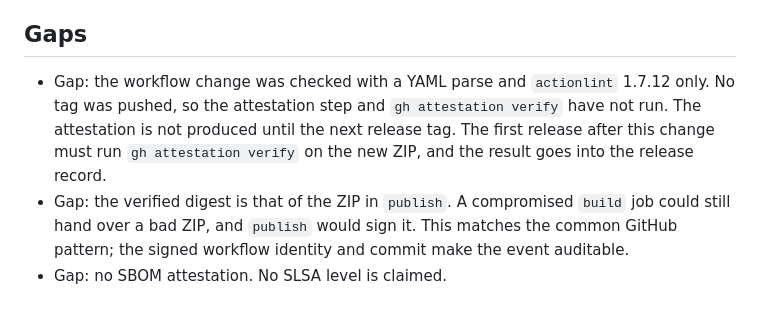
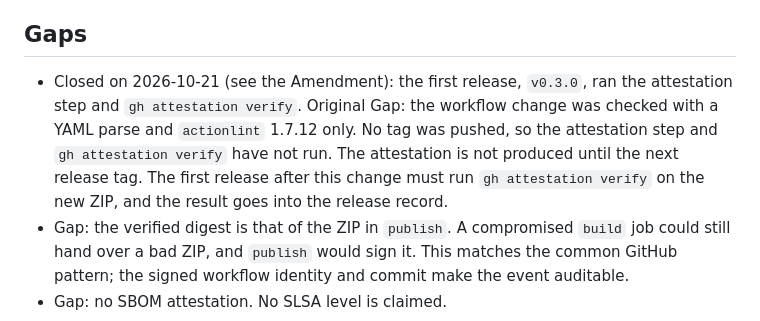
Before and after one commit to HyeokjaeChoi/signaldock, a Markdown page: docs/adr/0039-release-provenance-attestation.md, the part around the change. GitHub-like rendering.

```diff
--- a/docs/adr/0039-release-provenance-attestation.md
+++ b/docs/adr/0039-release-provenance-attestation.md
@@ -31,7 +31,7 @@ The user approved this item on 2026-10-17 UTC (Q167). The release workflow now s
 
 ## Gaps
 
-- Gap: the workflow change was checked with a YAML parse and `actionlint` 1.7.12 only. No tag was pushed, so the attestation step and `gh attestation verify` have not run. The attestation is not produced until the next release tag. The first release after this change must run `gh attestation verify` on the new ZIP, and the result goes into the release record.
+- Closed on 2026-10-21 (see the Amendment): the first release, `v0.3.0`, ran the attestation step and `gh attestation verify`. Original Gap: the workflow change was checked with a YAML parse and `actionlint` 1.7.12 only. No tag was pushed, so the attestation step and `gh attestation verify` have not run. The attestation is not produced until the next release tag. The first release after this change must run `gh attestation verify` on the new ZIP, and the result goes into the release record.
 - Gap: the verified digest is that of the ZIP in `publish`. A compromised `build` job could still hand over a bad ZIP, and `publish` would sign it. This matches the common GitHub pattern; the signed workflow identity and commit make the event auditable.
 - Gap: no SBOM attestation. No SLSA level is claimed.
 
```
Also changed, not shown: docs/engineering/threat-model.md (+1 -1 lines), docs/releases/README.md (+1 -1 lines).
